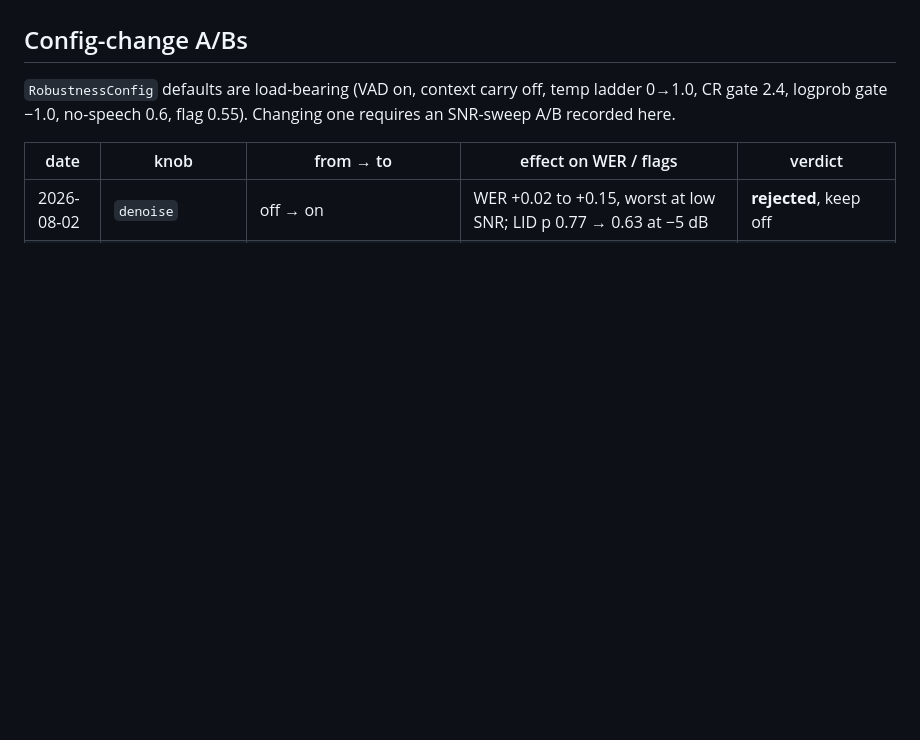
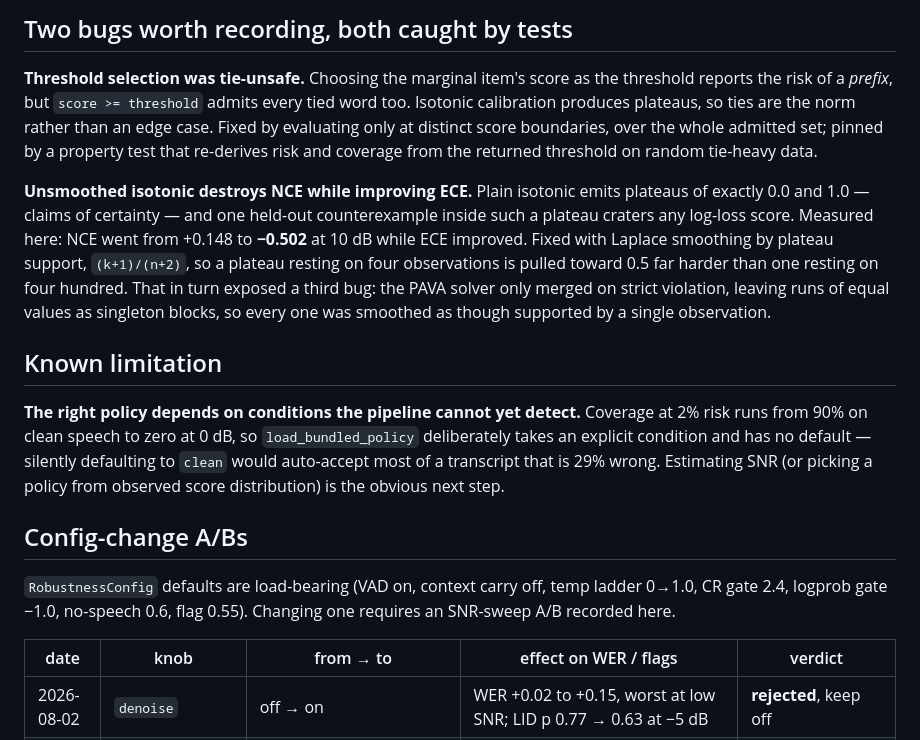
Before and after one commit to shaostassen/voice_detection_using_machine_learning, a Markdown page: docs/VALIDATION.md, the part around one of its changes. Rendered like a GitHub page; blank space fills up the shorter version.

Commit message:
docs: record the Phase 3 calibration results

```diff
--- a/docs/VALIDATION.md
+++ b/docs/VALIDATION.md
@@ -582,3 +648,32 @@ useless in general.
+## Two bugs worth recording, both caught by tests
+
+**Threshold selection was tie-unsafe.** Choosing the marginal item's score as
+the threshold reports the risk of a *prefix*, but `score >= threshold` admits
+every tied word too. Isotonic calibration produces plateaus, so ties are the
+norm rather than an edge case. Fixed by evaluating only at distinct score
+boundaries, over the whole admitted set; pinned by a property test that
+re-derives risk and coverage from the returned threshold on random tie-heavy
+data.
+
+**Unsmoothed isotonic destroys NCE while improving ECE.** Plain isotonic emits
+plateaus of exactly 0.0 and 1.0 — claims of certainty — and one held-out
+counterexample inside such a plateau craters any log-loss score. Measured
+here: NCE went from +0.148 to **−0.502** at 10 dB while ECE improved. Fixed
+with Laplace smoothing by plateau support, `(k+1)/(n+2)`, so a plateau resting
+on four observations is pulled toward 0.5 far harder than one resting on four
+hundred. That in turn exposed a third bug: the PAVA solver only merged on
+strict violation, leaving runs of equal values as singleton blocks, so every
+one was smoothed as though supported by a single observation.
+
+## Known limitation
+
+**The right policy depends on conditions the pipeline cannot yet detect.**
+Coverage at 2% risk runs from 90% on clean speech to zero at 0 dB, so
+`load_bundled_policy` deliberately takes an explicit condition and has no
+default — silently defaulting to `clean` would auto-accept most of a
+transcript that is 29% wrong. Estimating SNR (or picking a policy from
+observed score distribution) is the obvious next step.
+
 ## Config-change A/Bs
 
 `RobustnessConfig` defaults are load-bearing (VAD on, context carry off,
```
Also changed, not shown: other parts of docs/VALIDATION.md (+66 -0 lines).
